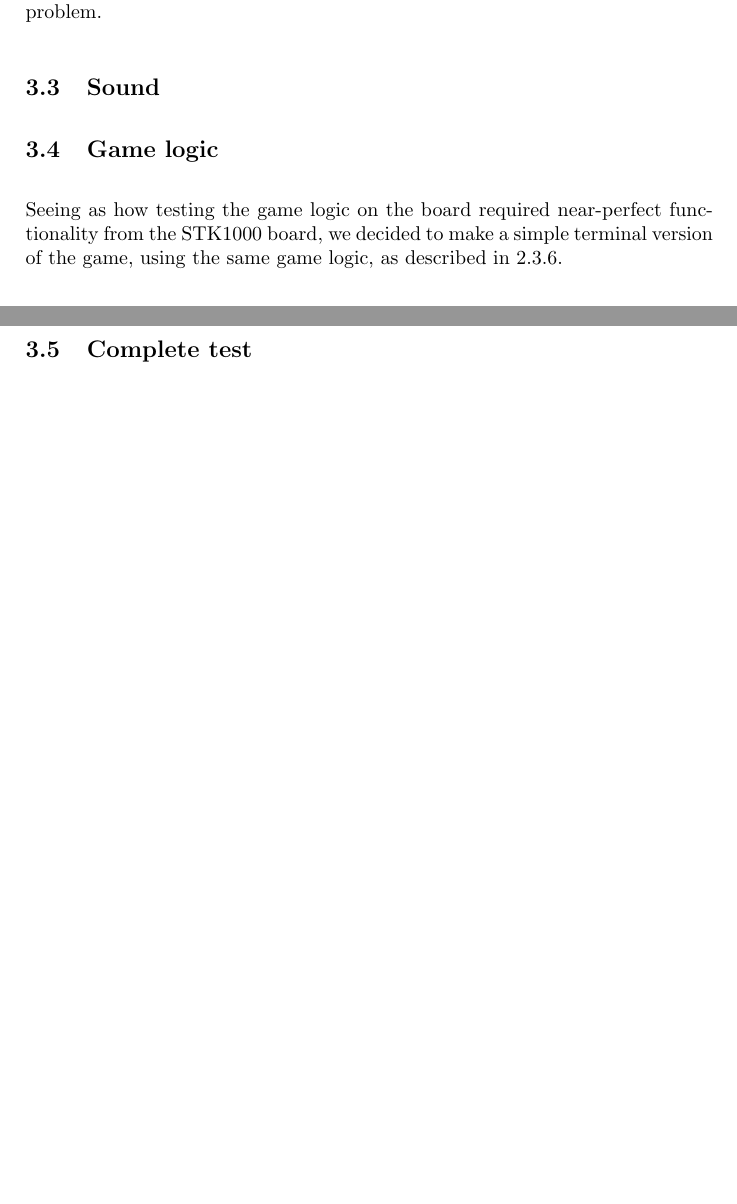
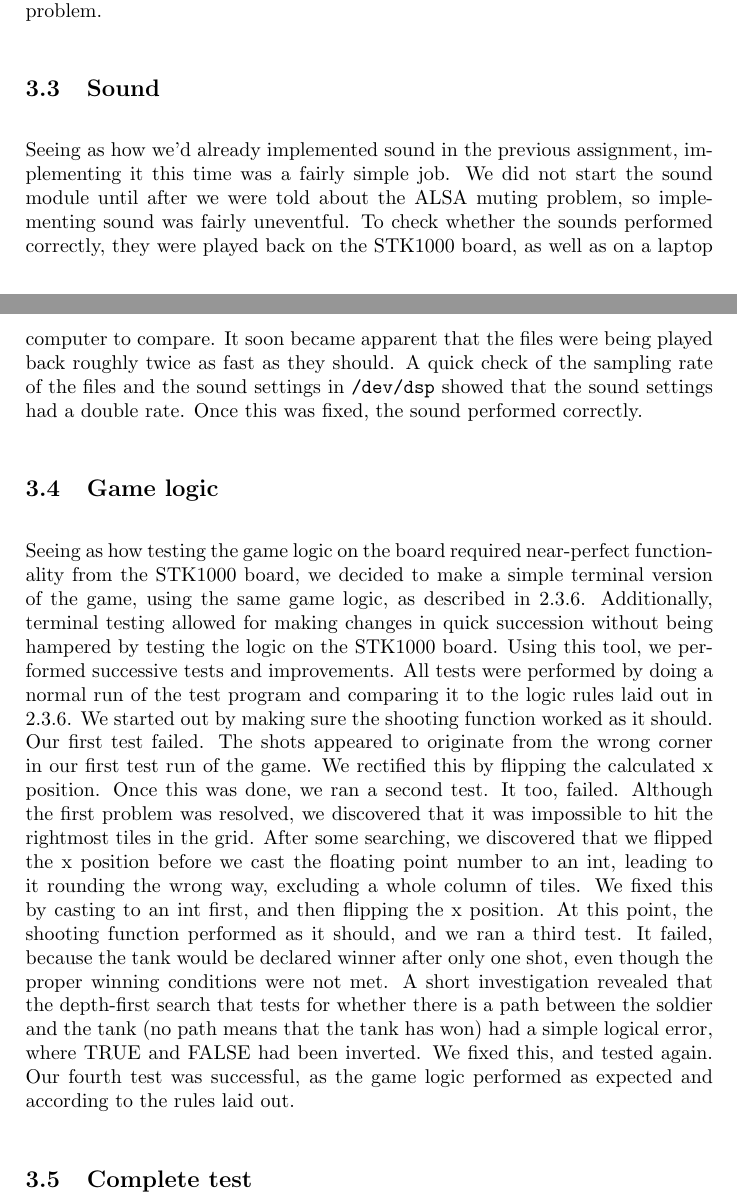
Before and after one commit to evegard/tdt4258, a LaTeX paper (ex3/report/report.tex, which reads ex3/report/sections/restest.tex): two parts of pages 10 and 11 of 11 before the commit and two parts of pages 10 and 11 of 12 after it, joined at a grey line, cut so that both start at the same text, the shorter picture padded with empty space. Compiled offline with pdfLaTeX.

Commit message:
Masse mer testgreier.

```diff
--- a/ex3/report/sections/restest.tex
+++ b/ex3/report/sections/restest.tex
@@ -28,12 +27,18 @@ rendering was successful, but flickered badly.  Double-buffering seems
 to have solved the flickering problem. % TODO: Expand this.
 
 \subsection{Sound}
-% TODO: Write this.
+Seeing as how we'd already implemented sound in the previous assignment, implementing it this time was a fairly simple job. We did not start the sound module until after we were told about the ALSA muting problem, so implementing sound was fairly uneventful. To check whether the sounds performed correctly, they were played back on the STK1000 board, as well as on a laptop computer to compare. It soon became apparent that the files were being played back roughly twice as fast as they should. A quick check of the sampling rate of the files and the sound settings in \texttt{/dev/dsp} showed that the sound settings had a double rate. Once this was fixed, the sound performed correctly.
+
 \subsection{Game logic}
 Seeing as how testing the game logic on the board required near-perfect
 functionality from the STK1000 board, we decided to make a simple
 terminal version of the game, using the same game logic, as described in
-\ref{subsec:game-logic}.
-% TODO: Expand this with notes from talking to JN.
-
+\ref{subsec:game-logic}. Additionally, terminal testing allowed for making
+changes in quick succession without being hampered by testing the logic on the STK1000 board.
+Using this tool, we performed successive tests and improvements. All tests were performed by doing a normal run of the test program and comparing it to the logic rules laid out in \ref{subsec:game-logic}. We started out by making sure the shooting function worked as it should.
+Our first test failed. The shots appeared to originate from the wrong corner in our first test run of the game. We rectified this by flipping the calculated x position.
+Once this was done, we ran a second test. It too, failed. Although the first problem was resolved, we discovered that it was impossible to hit the rightmost tiles in the grid. After some searching, we discovered that we flipped the x position before we cast the floating point number to an int, leading to it rounding the wrong way, excluding a whole column of tiles. We fixed this by casting to an int first, and then flipping the x position.
+At this point, the shooting function performed as it should, and we ran a third test. It failed, because the tank would be declared winner after only one shot, even though the proper winning conditions were not met. A short investigation revealed that the depth-first search that tests for whether there is a path between the soldier and the tank (no path means that the tank has won) had a simple logical error, where TRUE and FALSE had been inverted. We fixed this, and tested again.
+Our fourth test was successful, as the game logic performed as expected and according to the rules laid out.
 \subsection{Complete test}
+% Oi, her bør det kanskje skrives noe?
```
Also changed, not shown: ex3/report/sections/restest.tex (1 more changed lines).
